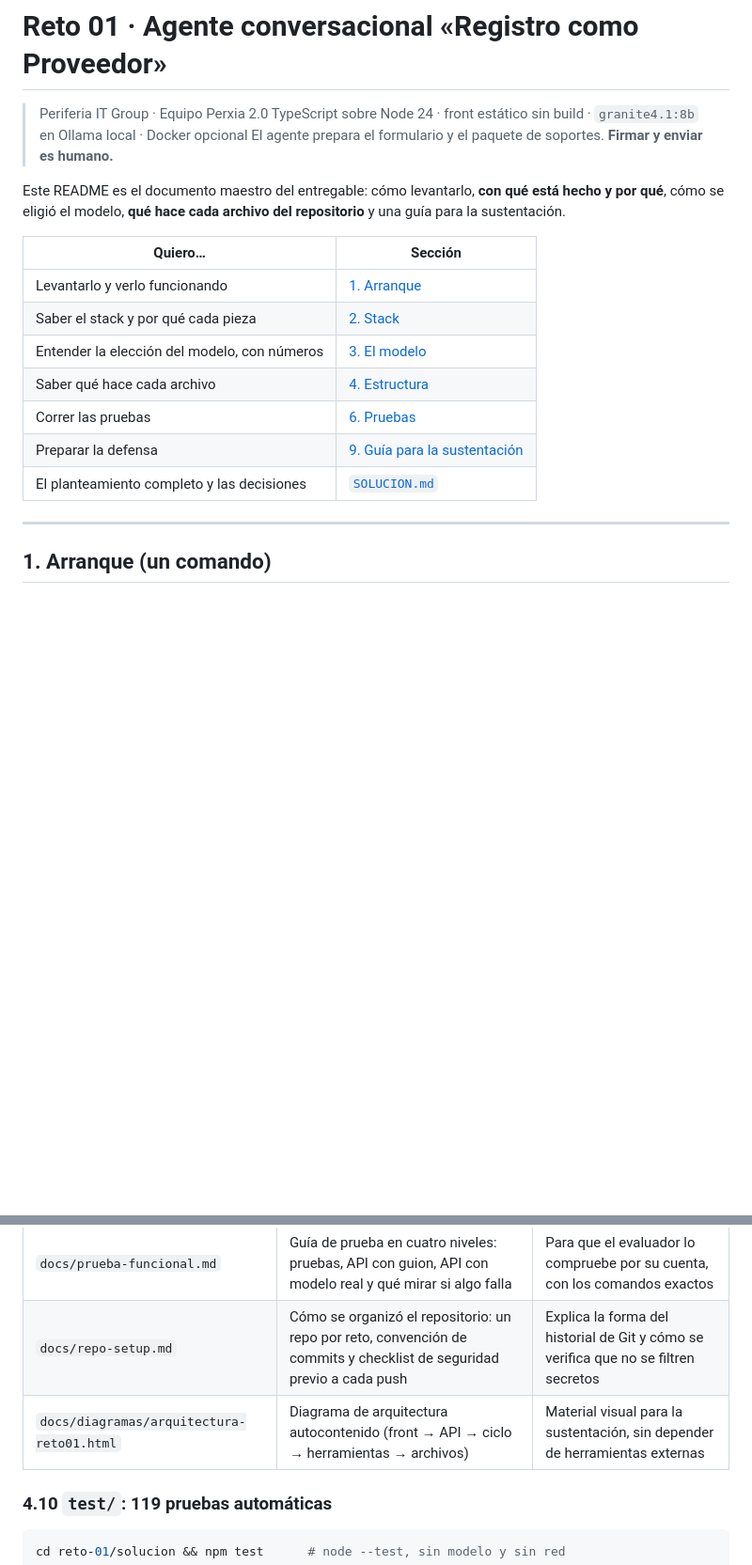
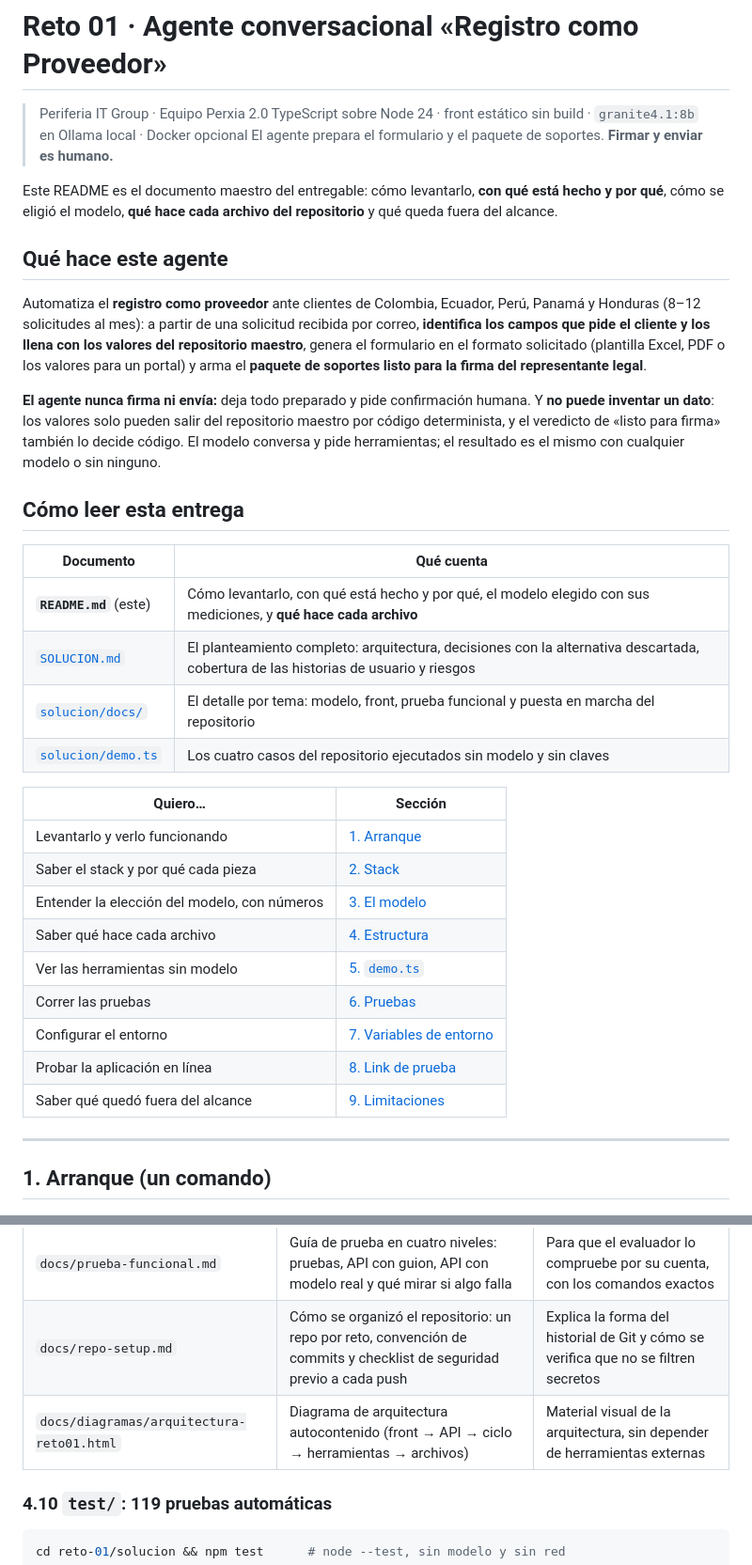
Before and after one commit to oscarkof/periferia-reto-01, a Markdown page: README.md, 2 parts joined by grey strips. Shown at 94% size. GitHub-like rendering; blank space fills up the shorter version.

```diff
--- a/README.md
+++ b/README.md
@@ -5,7 +5,29 @@
 > El agente prepara el formulario y el paquete de soportes. **Firmar y enviar es humano.**
 
 Este README es el documento maestro del entregable: cómo levantarlo, **con qué está hecho y por qué**,
-cómo se eligió el modelo, **qué hace cada archivo del repositorio** y una guía para la sustentación.
+cómo se eligió el modelo, **qué hace cada archivo del repositorio** y qué queda fuera del alcance.
+
+## Qué hace este agente
+
+Automatiza el **registro como proveedor** ante clientes de Colombia, Ecuador, Perú, Panamá y Honduras
+(8–12 solicitudes al mes): a partir de una solicitud recibida por correo, **identifica los campos que pide
+el cliente y los llena con los valores del repositorio maestro**, genera el formulario en el formato
+solicitado (plantilla Excel, PDF o los valores para un portal) y arma el **paquete de soportes listo para
+la firma del representante legal**.
+
+**El agente nunca firma ni envía:** deja todo preparado y pide confirmación humana. Y **no puede inventar
+un dato**: los valores solo pueden salir del repositorio maestro por código determinista, y el veredicto de
+«listo para firma» también lo decide código. El modelo conversa y pide herramientas; el resultado es el
+mismo con cualquier modelo o sin ninguno.
+
+## Cómo leer esta entrega
+
+| Documento | Qué cuenta |
+|---|---|
+| **`README.md`** (este) | Cómo levantarlo, con qué está hecho y por qué, el modelo elegido con sus mediciones, y **qué hace cada archivo** |
+| [`SOLUCION.md`](SOLUCION.md) | El planteamiento completo: arquitectura, decisiones con la alternativa descartada, cobertura de las historias de usuario y riesgos |
+| [`solucion/docs/`](solucion/docs/) | El detalle por tema: modelo, front, prueba funcional y puesta en marcha del repositorio |
+| [`solucion/demo.ts`](solucion/demo.ts) | Los cuatro casos del repositorio ejecutados sin modelo y sin claves |
 
 | Quiero… | Sección |
 |---|---|
@@ -13,9 +35,11 @@ cómo se eligió el modelo, **qué hace cada archivo del repositorio** y una gu
 | Saber el stack y por qué cada pieza | [2. Stack](#2-stack-con-qué-está-hecho-y-por-qué) |
 | Entender la elección del modelo, con números | [3. El modelo](#3-el-modelo-elección-mediciones-y-costo) |
 | Saber qué hace cada archivo | [4. Estructura](#4-estructura-del-repositorio-archivo-por-archivo) |
+| Ver las herramientas sin modelo | [5. `demo.ts`](#5-demots-las-herramientas-sin-modelo) |
 | Correr las pruebas | [6. Pruebas](#6-pruebas-automáticas) |
-| Preparar la defensa | [9. Guía para la sustentación](#9-guía-para-la-sustentación) |
-| El planteamiento completo y las decisiones | [`SOLUCION.md`](SOLUCION.md) |
+| Configurar el entorno | [7. Variables de entorno](#7-variables-de-entorno) |
+| Probar la aplicación en línea | [8. Link de prueba](#8-link-de-prueba) |
+| Saber qué quedó fuera del alcance | [9. Limitaciones](#9-qué-queda-fuera-limitaciones-declaradas) |
 
 ---
 
@@ -329,7 +353,7 @@ de firma. Es la razón de que el agente no pueda inventar un dato.
 | `docs/front-web.md` | Decisiones del front, contrato con el backend y los **tres bugs** que encontraron las pruebas | Deja escrito por qué el front es estático y qué se aprendió de cada fallo |
 | `docs/prueba-funcional.md` | Guía de prueba en cuatro niveles: pruebas, API con guion, API con modelo real y qué mirar si algo falla | Para que el evaluador lo compruebe por su cuenta, con los comandos exactos |
 | `docs/repo-setup.md` | Cómo se organizó el repositorio: un repo por reto, convención de commits y checklist de seguridad previo a cada push | Explica la forma del historial de Git y cómo se verifica que no se filtren secretos |
-| `docs/diagramas/arquitectura-reto01.html` | Diagrama de arquitectura autocontenido (front → API → ciclo → herramientas → archivos) | Material visual para la sustentación, sin depender de herramientas externas |
+| `docs/diagramas/arquitectura-reto01.html` | Diagrama de arquitectura autocontenido (front → API → ciclo → herramientas → archivos) | Material visual de la arquitectura, sin depender de herramientas externas |
 
 ### 4.10 `test/`: 119 pruebas automáticas
 
```
Also changed, not shown: other parts of README.md (+6 -86 lines), SOLUCION.md (+1 -1 lines).
